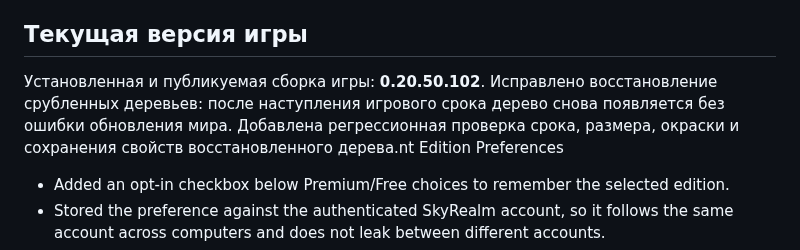
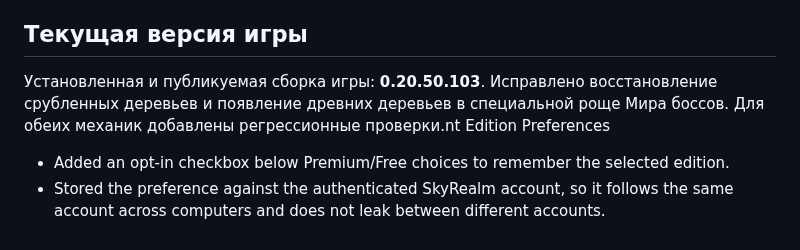
Before and after one commit to kisia319-cell/SkyRealm-PC-Launcher, a Markdown page: README.md, the part around the change. GitHub-like rendering.

Commit message:
Document Ancient Forest grove fix

```diff
--- a/README.md
+++ b/README.md
@@ -13,7 +13,7 @@
 
 ## Текущая версия игры
 
-Установленная и публикуемая сборка игры: **0.20.50.102**. Исправлено восстановление срубленных деревьев: после наступления игрового срока дерево снова появляется без ошибки обновления мира. Добавлена регрессионная проверка срока, размера, окраски и сохранения свойств восстановленного дерева.nt Edition Preferences
+Установленная и публикуемая сборка игры: **0.20.50.103**. Исправлено восстановление срубленных деревьев и появление древних деревьев в специальной роще Мира боссов. Для обеих механик добавлены регрессионные проверки.nt Edition Preferences
 
 - Added an opt-in checkbox below Premium/Free choices to remember the selected edition.
 - Stored the preference against the authenticated SkyRealm account, so it follows the same account across computers and does not leak between different accounts.
```
